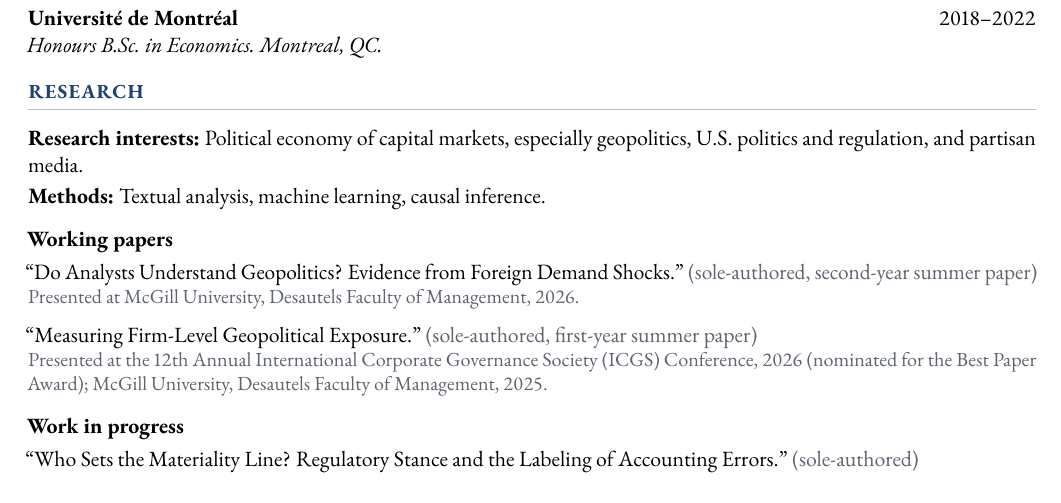
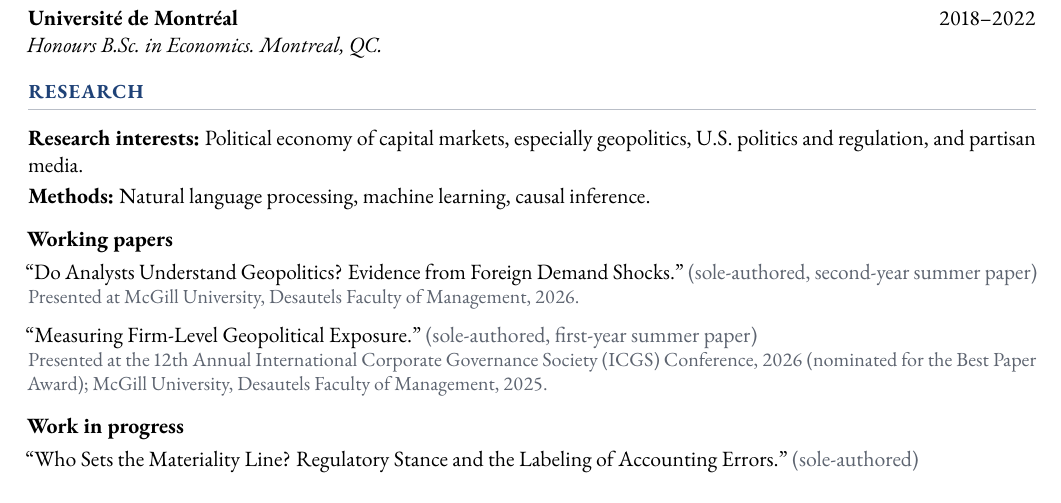
Before and after one commit to MingjieC/mingjiecao.com, a LaTeX CV (cv/cv.tex): part of page 1 of 2, cut so that both start at the same text. Compiled offline with pdfLaTeX.

Commit message:
List natural language processing among methods on the CV
Co-Authored-By: Claude Opus 5.5 <noreply@anthropic.com>

```diff
--- a/cv/cv.tex
+++ b/cv/cv.tex
@@ -104,7 +104,7 @@
 \section{Research}
 
 \textbf{Research interests:} Political economy of capital markets, especially geopolitics, U.S.\ politics and regulation, and partisan media.\par\vspace{2pt}
-\textbf{Methods:} Textual analysis, machine learning, causal inference.
+\textbf{Methods:} Natural language processing, machine learning, causal inference.
 \par\vspace{8pt}
 
 \textbf{Working papers}\par\vspace{3pt}
```
Also changed, not shown: files/Mingjie_Cao_CV.pdf.
